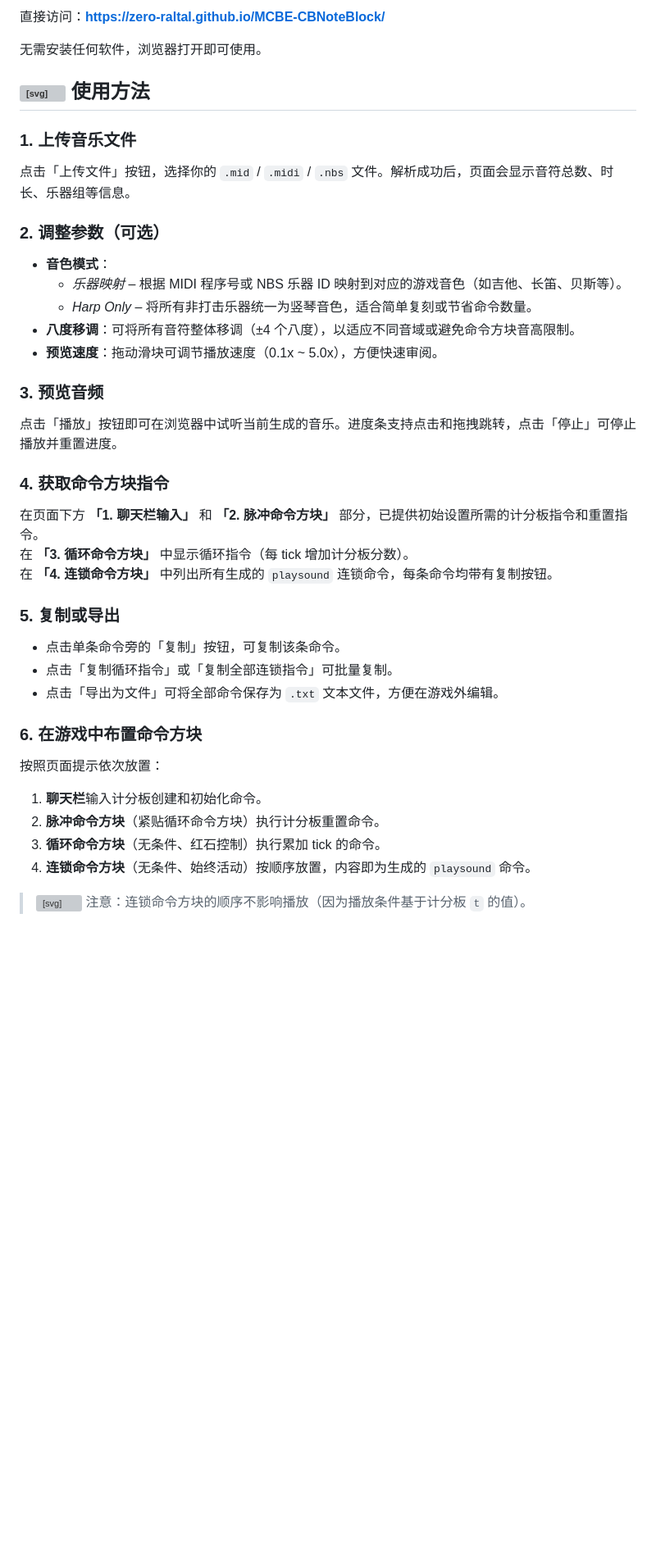
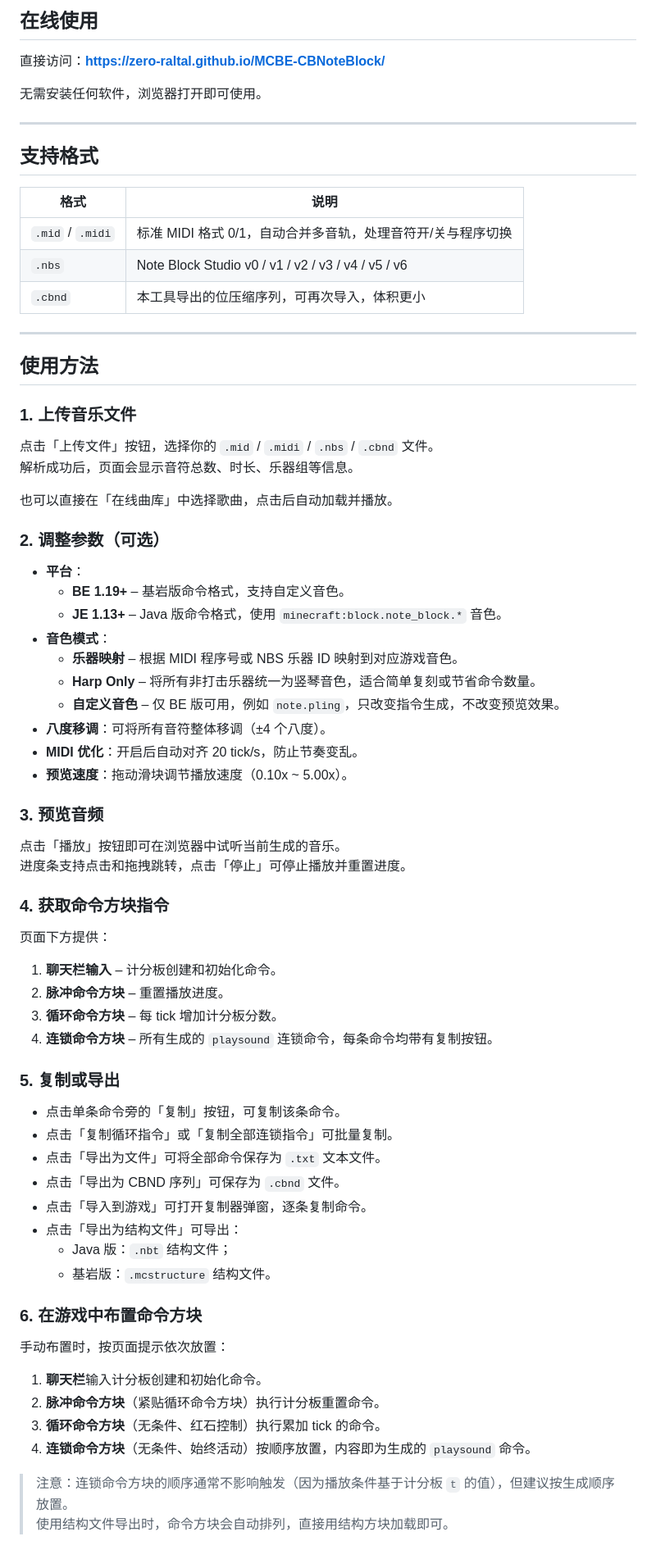
Before and after one commit to Zero-Raltal/MCBE-CBNoteBlock, a Markdown page: README.md, the part around one of its changes. Shown at 82% size. Rendered like a GitHub page; blank space fills up the shorter version; grey boxes are pictures that could not be loaded.

```diff
--- a/README.md
+++ b/README.md
@@ -18,39 +26,78 @@
 
-直接访问：**[https://zero-raltal.github.io/MCBE-CBNoteBlock/](https://zero-raltal.github.io/MCBE-CBNoteBlock/)**
+## 在线使用
+
+直接访问：**<https://zero-raltal.github.io/MCBE-CBNoteBlock/>**
 
 无需安装任何软件，浏览器打开即可使用。
 
-## <svg viewBox="0 0 24 24" width="1em" height="1em" fill="currentColor" style="display:inline;vertical-align:middle"><path d="M18 2H6c-1.1 0-2 .9-2 2v16c0 1.1.9 2 2 2h12c1.1 0 2-.9 2-2V4c0-1.1-.9-2-2-2zM6 4h5v8l-2.5-1.5L6 12V4z"/></svg> 使用方法
+---
+
+## 支持格式
+
+| 格式 | 说明 |
+| --- | --- |
+| `.mid` / `.midi` | 标准 MIDI 格式 0/1，自动合并多音轨，处理音符开/关与程序切换 |
+| `.nbs` | Note Block Studio v0 / v1 / v2 / v3 / v4 / v5 / v6 |
+| `.cbnd` | 本工具导出的位压缩序列，可再次导入，体积更小 |
+
+---
+
+## 使用方法
 
 ### 1. 上传音乐文件
-点击「上传文件」按钮，选择你的 `.mid` / `.midi` / `.nbs` 文件。解析成功后，页面会显示音符总数、时长、乐器组等信息。
+
+点击「上传文件」按钮，选择你的 `.mid` / `.midi` / `.nbs` / `.cbnd` 文件。
+解析成功后，页面会显示音符总数、时长、乐器组等信息。
+
+也可以直接在「在线曲库」中选择歌曲，点击后自动加载并播放。
 
 ### 2. 调整参数（可选）
+
+- **平台**：
+  - **BE 1.19+** – 基岩版命令格式，支持自定义音色。
+  - **JE 1.13+** – Java 版命令格式，使用 `minecraft:block.note_block.*` 音色。
 - **音色模式**：
-  - *乐器映射* – 根据 MIDI 程序号或 NBS 乐器 ID 映射到对应的游戏音色（如吉他、长笛、贝斯等）。
-  - *Harp Only* – 将所有非打击乐器统一为竖琴音色，适合简单复刻或节省命令数量。
-- **八度移调**：可将所有音符整体移调（±4 个八度），以适应不同音域或避免命令方块音高限制。
-- **预览速度**：拖动滑块可调节播放速度（0.1x ~ 5.0x），方便快速审阅。
+  - **乐器映射** – 根据 MIDI 程序号或 NBS 乐器 ID 映射到对应游戏音色。
+  - **Harp Only** – 将所有非打击乐器统一为竖琴音色，适合简单复刻或节省命令数量。
+  - **自定义音色** – 仅 BE 版可用，例如 `note.pling`，只改变指令生成，不改变预览效果。
+- **八度移调**：可将所有音符整体移调（±4 个八度）。
+- **MIDI 优化**：开启后自动对齐 20 tick/s，防止节奏变乱。
+- **预览速度**：拖动滑块调节播放速度（0.10x ~ 5.00x）。
 
 ### 3. 预览音频
-点击「播放」按钮即可在浏览器中试听当前生成的音乐。进度条支持点击和拖拽跳转，点击「停止」可停止播放并重置进度。
+
+点击「播放」按钮即可在浏览器中试听当前生成的音乐。
+进度条支持点击和拖拽跳转，点击「停止」可停止播放并重置进度。
 
 ### 4. 获取命令方块指令
-在页面下方 **「1. 聊天栏输入」** 和 **「2. 脉冲命令方块」** 部分，已提供初始设置所需的计分板指令和重置指令。
-在 **「3. 循环命令方块」** 中显示循环指令（每 tick 增加计分板分数）。
-在 **「4. 连锁命令方块」** 中列出所有生成的 `playsound` 连锁命令，每条命令均带有复制按钮。
+
+页面下方提供：
+
+1. **聊天栏输入** – 计分板创建和初始化命令。
+2. **脉冲命令方块** – 重置播放进度。
+3. **循环命令方块** – 每 tick 增加计分板分数。
+4. **连锁命令方块** – 所有生成的 `playsound` 连锁命令，每条命令均带有复制按钮。
 
 ### 5. 复制或导出
+
 - 点击单条命令旁的「复制」按钮，可复制该条命令。
 - 点击「复制循环指令」或「复制全部连锁指令」可批量复制。
-- 点击「导出为文件」可将全部命令保存为 `.txt` 文本文件，方便在游戏外编辑。
+- 点击「导出为文件」可将全部命令保存为 `.txt` 文本文件。
+- 点击「导出为 CBND 序列」可保存为 `.cbnd` 文件。
+- 点击「导入到游戏」可打开复制器弹窗，逐条复制命令。
+- 点击「导出为结构文件」可导出：
+  - Java 版：`.nbt` 结构文件；
+  - 基岩版：`.mcstructure` 结构文件。
 
 ### 6. 在游戏中布置命令方块
-按照页面提示依次放置：
+
+手动布置时，按页面提示依次放置：
+
 1. **聊天栏**输入计分板创建和初始化命令。
 2. **脉冲命令方块**（紧贴循环命令方块）执行计分板重置命令。
 3. **循环命令方块**（无条件、红石控制）执行累加 tick 的命令。
 4. **连锁命令方块**（无条件、始终活动）按顺序放置，内容即为生成的 `playsound` 命令。
 
-> <svg viewBox="0 0 24 24" width="1em" height="1em" fill="currentColor" style="display:inline;vertical-align:middle"><path d="M12 2L2 22h20L12 2z M12 15v-4 M12 19h.01"/></svg> 注意：连锁命令方块的顺序不影响播放（因为播放条件基于计分板 `t` 的值）。
+> 注意：连锁命令方块的顺序通常不影响触发（因为播放条件基于计分板 `t` 的值），但建议按生成顺序放置。
+> 使用结构文件导出时，命令方块会自动排列，直接用结构方块加载即可。
 
```
Also changed, not shown: other parts of README.md (+57 -13 lines).
